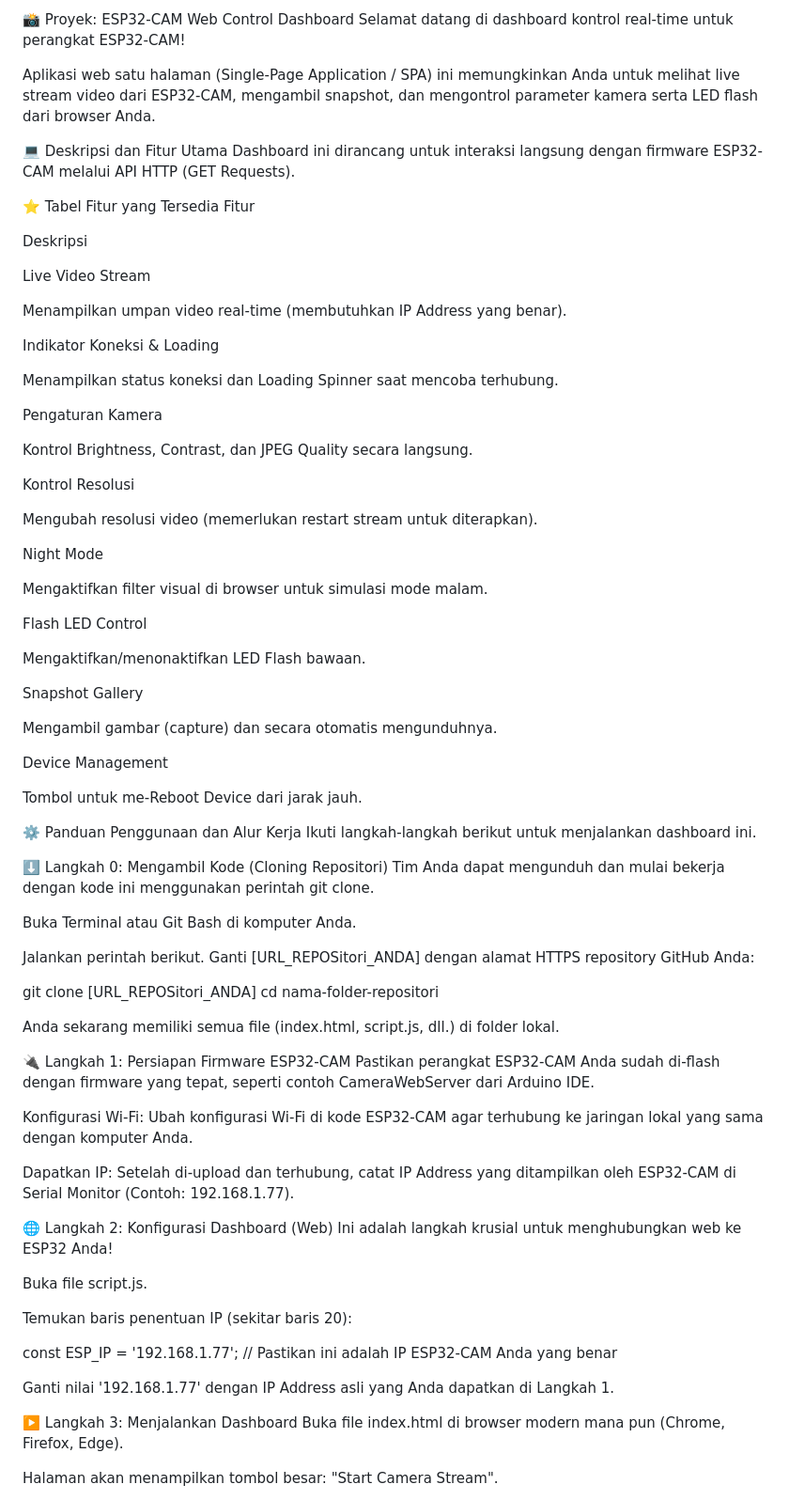
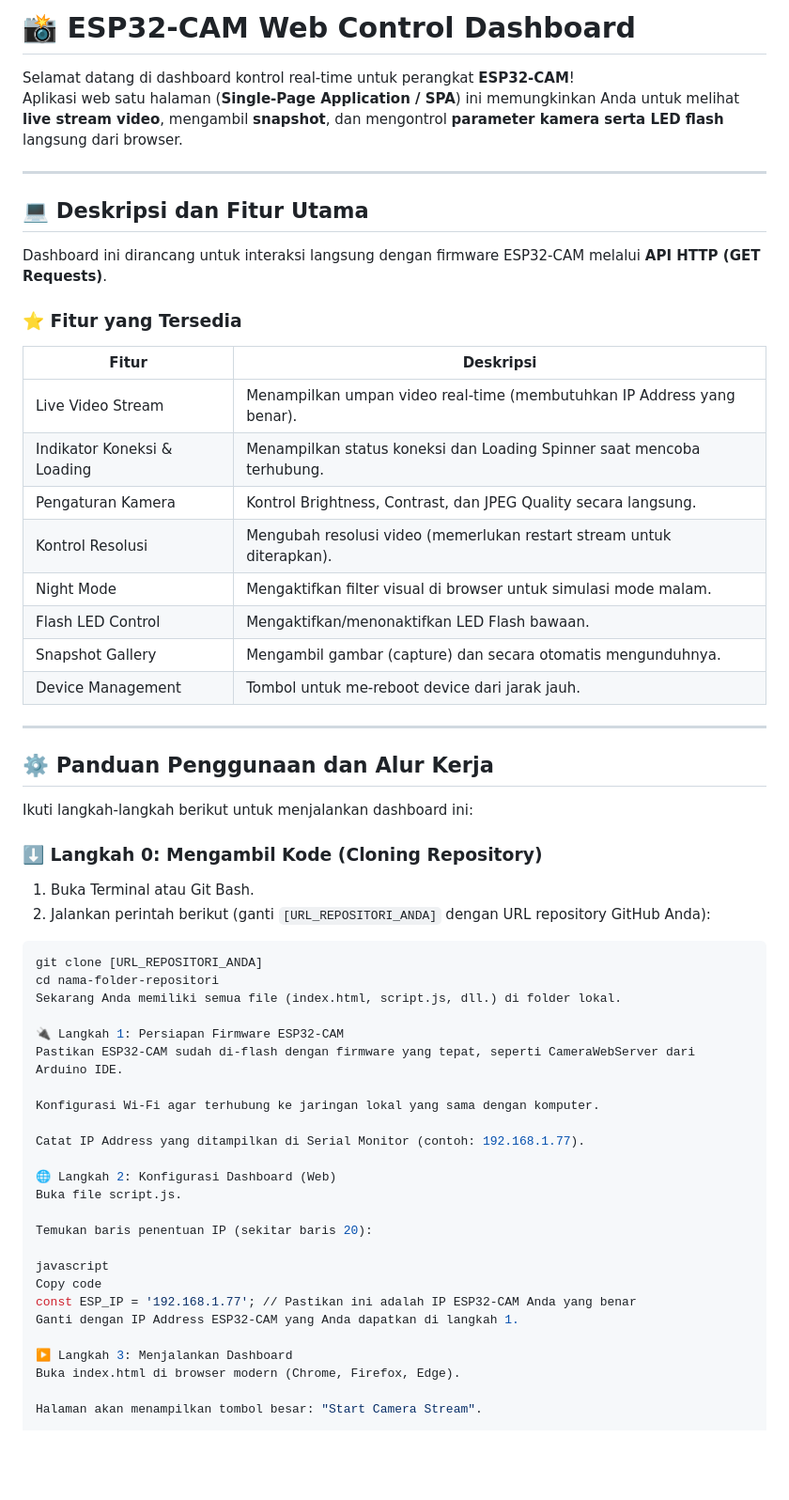
Before and after one commit to Farrel-Satria/CamPreviewESP, a Markdown page: README.md, the part around the change printed below. Shown: that part at 94% size. GitHub-like rendering; blank space fills up the shorter version.

````diff
--- a/README.md
+++ b/README.md
@@ -1,83 +1,62 @@
-📸 Proyek: ESP32-CAM Web Control Dashboard
-Selamat datang di dashboard kontrol real-time untuk perangkat ESP32-CAM!
+# 📸 ESP32-CAM Web Control Dashboard
 
-Aplikasi web satu halaman (Single-Page Application / SPA) ini memungkinkan Anda untuk melihat live stream video dari ESP32-CAM, mengambil snapshot, dan mengontrol parameter kamera serta LED flash dari browser Anda.
+Selamat datang di dashboard kontrol real-time untuk perangkat **ESP32-CAM**!
+Aplikasi web satu halaman (**Single-Page Application / SPA**) ini memungkinkan Anda untuk melihat **live stream video**, mengambil **snapshot**, dan mengontrol **parameter kamera serta LED flash** langsung dari browser.
 
-💻 Deskripsi dan Fitur Utama
-Dashboard ini dirancang untuk interaksi langsung dengan firmware ESP32-CAM melalui API HTTP (GET Requests).
+---
 
-⭐ Tabel Fitur yang Tersedia
-Fitur
+## 💻 Deskripsi dan Fitur Utama
 
-Deskripsi
+Dashboard ini dirancang untuk interaksi langsung dengan firmware ESP32-CAM melalui **API HTTP (GET Requests)**.
 
-Live Video Stream
+### ⭐ Fitur yang Tersedia
 
-Menampilkan umpan video real-time (membutuhkan IP Address yang benar).
+| Fitur                     | Deskripsi                                                                                  |
+|---------------------------|--------------------------------------------------------------------------------------------|
+| Live Video Stream          | Menampilkan umpan video real-time (membutuhkan IP Address yang benar).                      |
+| Indikator Koneksi & Loading| Menampilkan status koneksi dan Loading Spinner saat mencoba terhubung.                     |
+| Pengaturan Kamera          | Kontrol Brightness, Contrast, dan JPEG Quality secara langsung.                             |
+| Kontrol Resolusi           | Mengubah resolusi video (memerlukan restart stream untuk diterapkan).                     |
+| Night Mode                 | Mengaktifkan filter visual di browser untuk simulasi mode malam.                           |
+| Flash LED Control          | Mengaktifkan/menonaktifkan LED Flash bawaan.                                               |
+| Snapshot Gallery           | Mengambil gambar (capture) dan secara otomatis mengunduhnya.                               |
+| Device Management          | Tombol untuk me-reboot device dari jarak jauh.                                             |
 
-Indikator Koneksi & Loading
+---
 
-Menampilkan status koneksi dan Loading Spinner saat mencoba terhubung.
+## ⚙️ Panduan Penggunaan dan Alur Kerja
 
-Pengaturan Kamera
+Ikuti langkah-langkah berikut untuk menjalankan dashboard ini:
 
-Kontrol Brightness, Contrast, dan JPEG Quality secara langsung.
+### ⬇️ Langkah 0: Mengambil Kode (Cloning Repository)
 
-Kontrol Resolusi
+1. Buka Terminal atau Git Bash.
+2. Jalankan perintah berikut (ganti `[URL_REPOSITORI_ANDA]` dengan URL repository GitHub Anda):
 
-Mengubah resolusi video (memerlukan restart stream untuk diterapkan).
-
-Night Mode
-
-Mengaktifkan filter visual di browser untuk simulasi mode malam.
-
-Flash LED Control
-
-Mengaktifkan/menonaktifkan LED Flash bawaan.
-
-Snapshot Gallery
-
-Mengambil gambar (capture) dan secara otomatis mengunduhnya.
-
-Device Management
-
-Tombol untuk me-Reboot Device dari jarak jauh.
-
-⚙️ Panduan Penggunaan dan Alur Kerja
-Ikuti langkah-langkah berikut untuk menjalankan dashboard ini.
-
-⬇️ Langkah 0: Mengambil Kode (Cloning Repositori)
-Tim Anda dapat mengunduh dan mulai bekerja dengan kode ini menggunakan perintah git clone.
-
-Buka Terminal atau Git Bash di komputer Anda.
-
-Jalankan perintah berikut. Ganti [URL_REPOSitori_ANDA] dengan alamat HTTPS repository GitHub Anda:
-
-git clone [URL_REPOSitori_ANDA]
+```bash
+git clone [URL_REPOSITORI_ANDA]
 cd nama-folder-repositori
-
-Anda sekarang memiliki semua file (index.html, script.js, dll.) di folder lokal.
+Sekarang Anda memiliki semua file (index.html, script.js, dll.) di folder lokal.
 
 🔌 Langkah 1: Persiapan Firmware ESP32-CAM
-Pastikan perangkat ESP32-CAM Anda sudah di-flash dengan firmware yang tepat, seperti contoh CameraWebServer dari Arduino IDE.
+Pastikan ESP32-CAM sudah di-flash dengan firmware yang tepat, seperti CameraWebServer dari Arduino IDE.
 
-Konfigurasi Wi-Fi: Ubah konfigurasi Wi-Fi di kode ESP32-CAM agar terhubung ke jaringan lokal yang sama dengan komputer Anda.
+Konfigurasi Wi-Fi agar terhubung ke jaringan lokal yang sama dengan komputer.
 
-Dapatkan IP: Setelah di-upload dan terhubung, catat IP Address yang ditampilkan oleh ESP32-CAM di Serial Monitor (Contoh: 192.168.1.77).
+Catat IP Address yang ditampilkan di Serial Monitor (contoh: 192.168.1.77).
 
 🌐 Langkah 2: Konfigurasi Dashboard (Web)
-Ini adalah langkah krusial untuk menghubungkan web ke ESP32 Anda!
-
 Buka file script.js.
 
 Temukan baris penentuan IP (sekitar baris 20):
 
+javascript
+Copy code
 const ESP_IP = '192.168.1.77'; // Pastikan ini adalah IP ESP32-CAM Anda yang benar
-
-Ganti nilai '192.168.1.77' dengan IP Address asli yang Anda dapatkan di Langkah 1.
+Ganti dengan IP Address ESP32-CAM yang Anda dapatkan di langkah 1.
 
 ▶️ Langkah 3: Menjalankan Dashboard
-Buka file index.html di browser modern mana pun (Chrome, Firefox, Edge).
+Buka index.html di browser modern (Chrome, Firefox, Edge).
 
 Halaman akan menampilkan tombol besar: "Start Camera Stream".
 
````
Also changed, not shown: other parts of README.md (+23 -28 lines).
